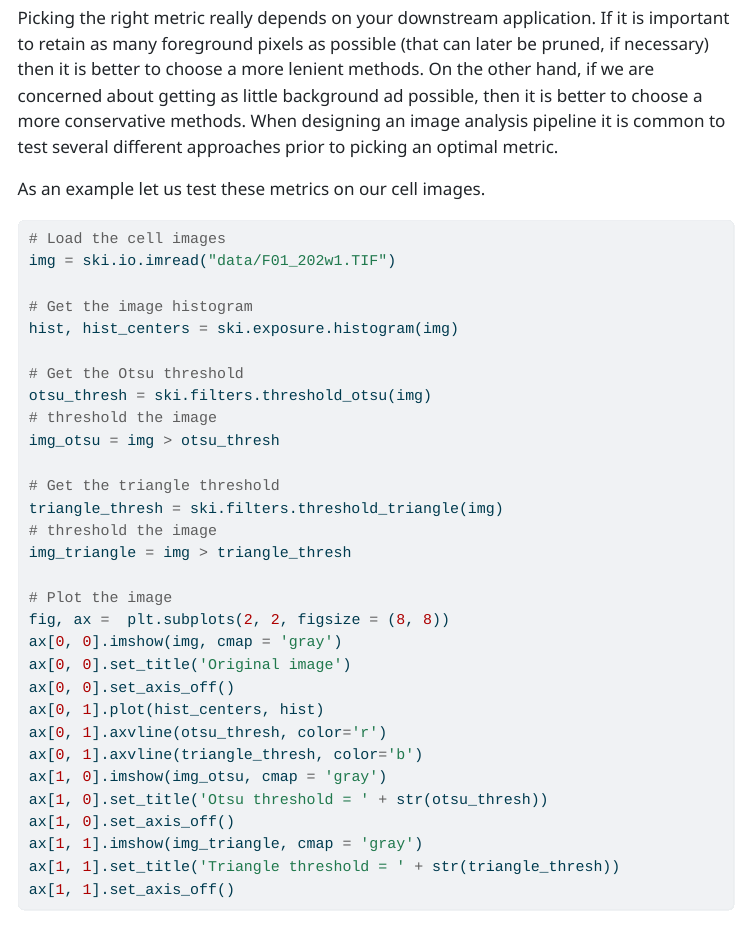
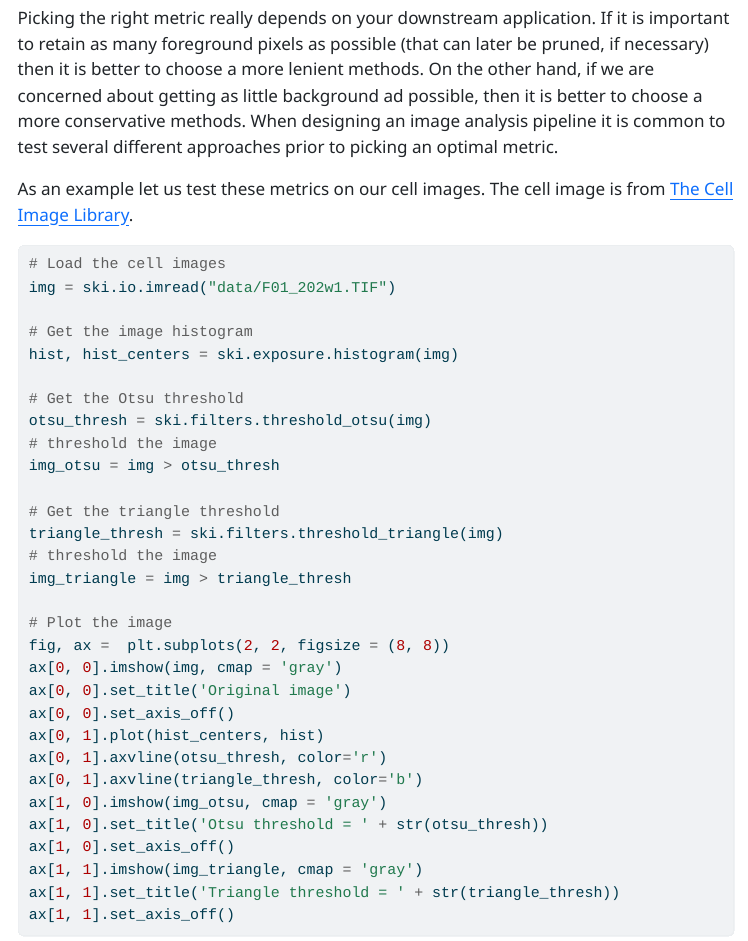
Before and after one commit to rishvanth-kp/img_analysis_with_py, a Quarto document (ch3_binary_thresholding.qmd): the page in a window 1100 px wide, from 5520 px down. The pictures show the output file ch3_binary_thresholding.html that the author committed with the source, opened offline; menus at the side of the page are left out.

Commit message:
added reference

````diff
--- a/ch3_binary_thresholding.qmd
+++ b/ch3_binary_thresholding.qmd
@@ -198,6 +198,8 @@ designing an image analysis pipeline it is common to test several different
 approaches prior to picking an optimal metric.
 
 As an example let us test these metrics on our cell images.
+The cell image is from
+[The Cell Image Library](https://www.cellimagelibrary.org/images/CCDB_6843).
 
 ```{python}
 # Load the cell images
````
Also changed, not shown: ch3_binary_thresholding.html, ch3_binary_thresholding.pdf.
